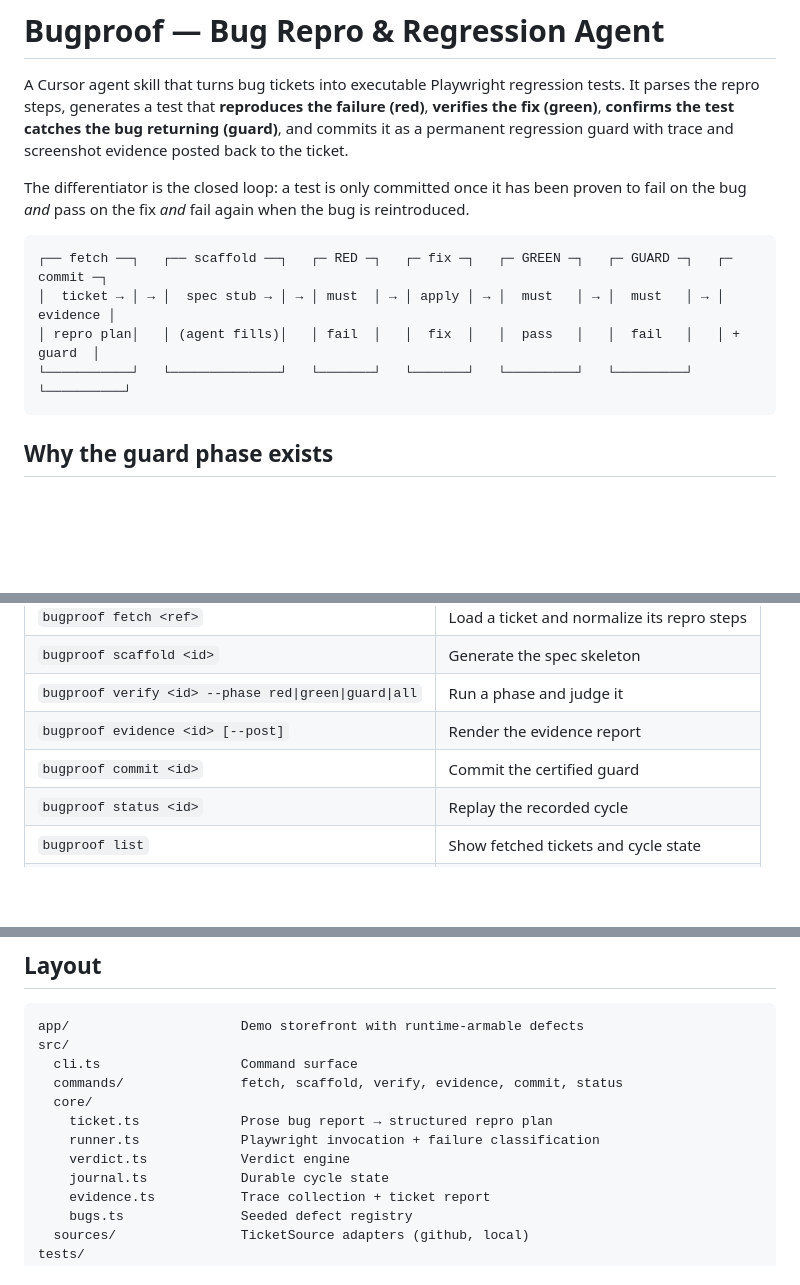
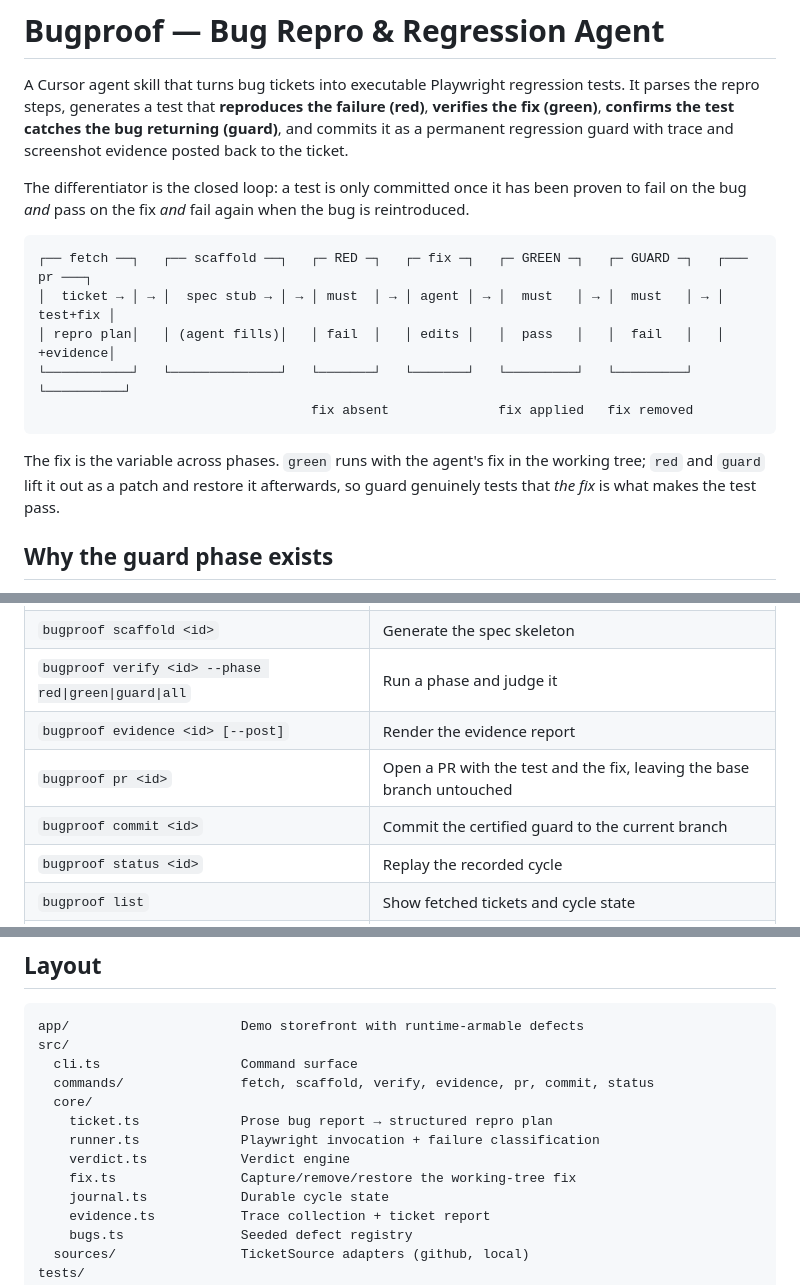
Before and after one commit to rahulakarapu/bugproof, a Markdown page: README.md, 3 parts joined by grey strips. Rendered like a GitHub page; blank space fills up the shorter version.

````diff
--- a/README.md
+++ b/README.md
@@ -11,11 +11,16 @@ proven to fail on the bug *and* pass on the fix *and* fail again when the bug is
 reintroduced.
 
 ```
-┌── fetch ──┐   ┌── scaffold ──┐   ┌─ RED ─┐   ┌─ fix ─┐   ┌─ GREEN ─┐   ┌─ GUARD ─┐   ┌─ commit ─┐
-│  ticket → │ → │  spec stub → │ → │ must  │ → │ apply │ → │  must   │ → │  must   │ → │ evidence │
-│ repro plan│   │ (agent fills)│   │ fail  │   │  fix  │   │  pass   │   │  fail   │   │ + guard  │
+┌── fetch ──┐   ┌── scaffold ──┐   ┌─ RED ─┐   ┌─ fix ─┐   ┌─ GREEN ─┐   ┌─ GUARD ─┐   ┌─── pr ───┐
+│  ticket → │ → │  spec stub → │ → │ must  │ → │ agent │ → │  must   │ → │  must   │ → │ test+fix │
+│ repro plan│   │ (agent fills)│   │ fail  │   │ edits │   │  pass   │   │  fail   │   │ +evidence│
 └───────────┘   └──────────────┘   └───────┘   └───────┘   └─────────┘   └─────────┘   └──────────┘
+                                   fix absent              fix applied   fix removed
 ```
+
+The fix is the variable across phases. `green` runs with the agent's fix in the
+working tree; `red` and `guard` lift it out as a patch and restore it afterwards,
+so guard genuinely tests that *the fix* is what makes the test pass.
 
 ## Why the guard phase exists
 
@@ -129,7 +169,8 @@ output, and links to the artifacts.
 | `bugproof scaffold <id>` | Generate the spec skeleton |
 | `bugproof verify <id> --phase red\|green\|guard\|all` | Run a phase and judge it |
 | `bugproof evidence <id> [--post]` | Render the evidence report |
-| `bugproof commit <id>` | Commit the certified guard |
+| `bugproof pr <id>` | Open a PR with the test and the fix, leaving the base branch untouched |
+| `bugproof commit <id>` | Commit the certified guard to the current branch |
 | `bugproof status <id>` | Replay the recorded cycle |
 | `bugproof list` | Show fetched tickets and cycle state |
 | `bugproof bugs` | List the seeded defects |
@@ -153,11 +194,12 @@ appearing to work.
 app/                      Demo storefront with runtime-armable defects
 src/
   cli.ts                  Command surface
-  commands/               fetch, scaffold, verify, evidence, commit, status
+  commands/               fetch, scaffold, verify, evidence, pr, commit, status
   core/
     ticket.ts             Prose bug report → structured repro plan
     runner.ts             Playwright invocation + failure classification
     verdict.ts            Verdict engine
+    fix.ts                Capture/remove/restore the working-tree fix
     journal.ts            Durable cycle state
     evidence.ts           Trace collection + ticket report
     bugs.ts               Seeded defect registry
````
Also changed, not shown: other parts of README.md (+55 -20 lines), 1 other file.
